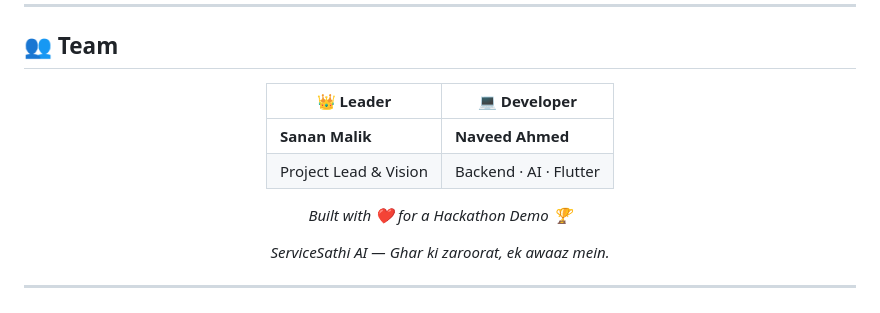
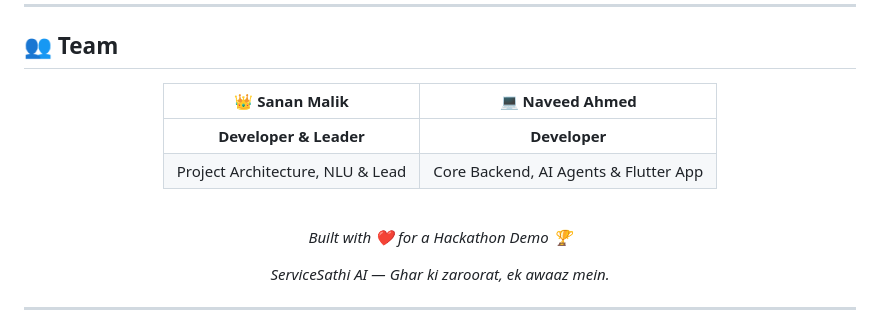
Before and after one commit to Nav33dCodes/service-sathi, a Markdown page: README.md, the part around one of its changes. Rendered like a GitHub page.

Commit message:
docs: enhance README animations, update team structure (Sanan Malik as Developer & Leader, Naveed Ahmed as Developer)

```diff
--- a/README.md
+++ b/README.md
@@ -387,10 +387,12 @@ curl -X POST http://localhost:8000/api/request \
 
 <div align="center">
 
-| 👑 Leader | 💻 Developer |
-|-----------|-------------|
-| **Sanan Malik** | **Naveed Ahmed** |
-| Project Lead & Vision | Backend · AI · Flutter |
+| 👑 Sanan Malik | 💻 Naveed Ahmed |
+| :---: | :---: |
+| **Developer & Leader** | **Developer** |
+| Project Architecture, NLU & Lead | Core Backend, AI Agents & Flutter App |
+
+<br/>
 
 *Built with ❤️ for a Hackathon Demo 🏆*
 
```
Also changed, not shown: other parts of README.md (+2 -2 lines).
